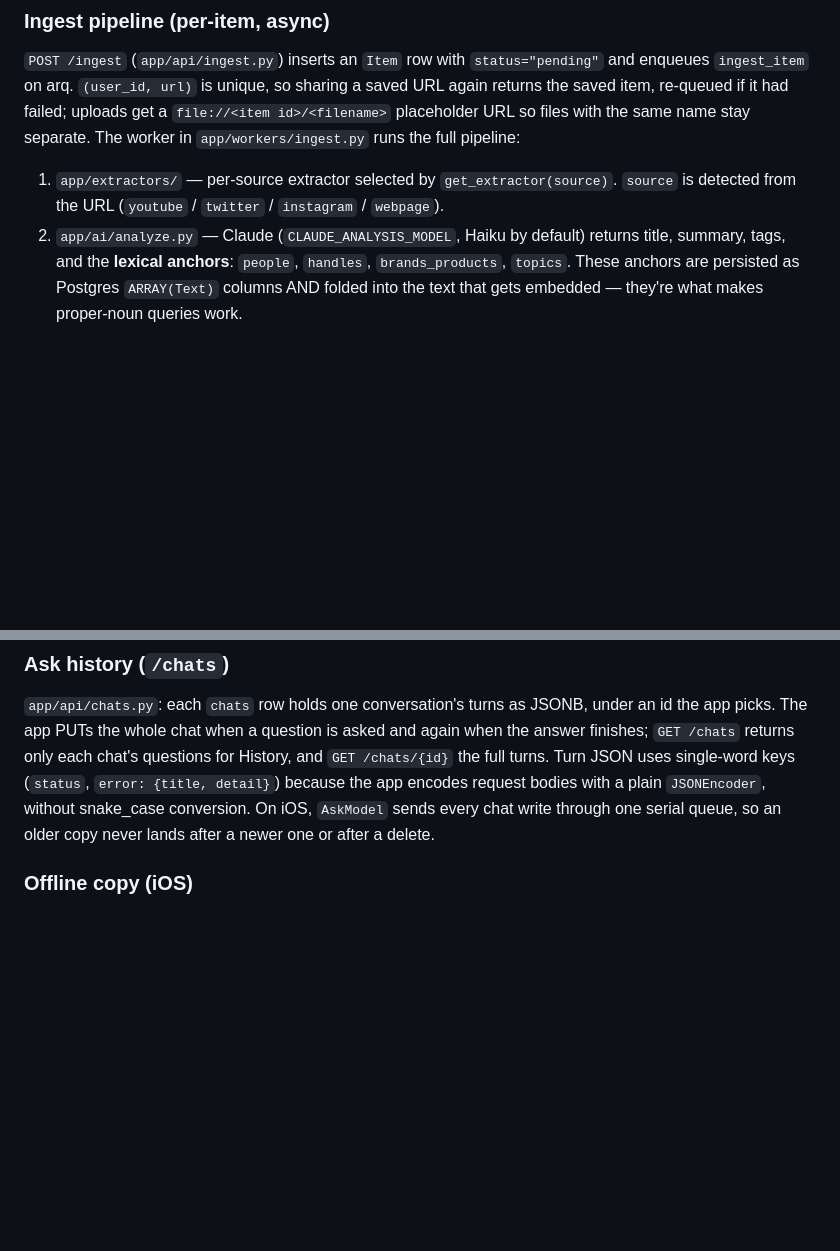
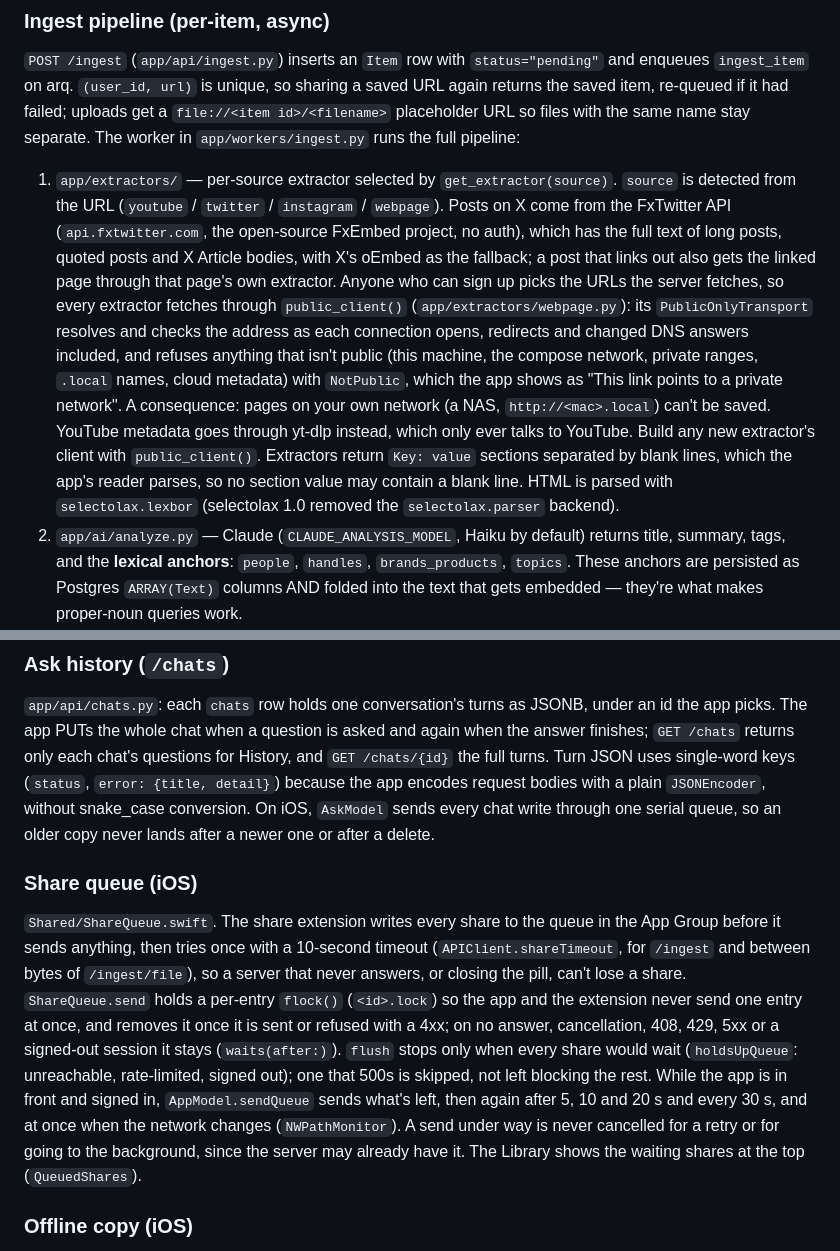
Before and after one commit to isiddharthsingh/memory-dump, a Markdown page: AGENTS.md, 2 parts joined by grey strips. Rendered like a GitHub page; blank space fills up the shorter version.

Commit message:
docs: describe the share queue, the X extractor and the public-address guard in AGENTS.md

```diff
--- a/AGENTS.md
+++ b/AGENTS.md
@@ -60,7 +60,7 @@ The server address is not entered in the app. A `Server address` pre-build scrip
 
 `POST /ingest` (`app/api/ingest.py`) inserts an `Item` row with `status="pending"` and enqueues `ingest_item` on arq. `(user_id, url)` is unique, so sharing a saved URL again returns the saved item, re-queued if it had failed; uploads get a `file://<item id>/<filename>` placeholder URL so files with the same name stay separate. The worker in `app/workers/ingest.py` runs the full pipeline:
 
-1. `app/extractors/` — per-source extractor selected by `get_extractor(source)`. `source` is detected from the URL (`youtube` / `twitter` / `instagram` / `webpage`).
+1. `app/extractors/` — per-source extractor selected by `get_extractor(source)`. `source` is detected from the URL (`youtube` / `twitter` / `instagram` / `webpage`). Posts on X come from the FxTwitter API (`api.fxtwitter.com`, the open-source FxEmbed project, no auth), which has the full text of long posts, quoted posts and X Article bodies, with X's oEmbed as the fallback; a post that links out also gets the linked page through that page's own extractor. Anyone who can sign up picks the URLs the server fetches, so every extractor fetches through `public_client()` (`app/extractors/webpage.py`): its `PublicOnlyTransport` resolves and checks the address as each connection opens, redirects and changed DNS answers included, and refuses anything that isn't public (this machine, the compose network, private ranges, `.local` names, cloud metadata) with `NotPublic`, which the app shows as "This link points to a private network". A consequence: pages on your own network (a NAS, `http://<mac>.local`) can't be saved. YouTube metadata goes through yt-dlp instead, which only ever talks to YouTube. Build any new extractor's client with `public_client()`. Extractors return `Key: value` sections separated by blank lines, which the app's reader parses, so no section value may contain a blank line. HTML is parsed with `selectolax.lexbor` (selectolax 1.0 removed the `selectolax.parser` backend).
 2. `app/ai/analyze.py` — Claude (`CLAUDE_ANALYSIS_MODEL`, Haiku by default) returns title, summary, tags, and the **lexical anchors**: `people`, `handles`, `brands_products`, `topics`. These anchors are persisted as Postgres `ARRAY(Text)` columns AND folded into the text that gets embedded — they're what makes proper-noun queries work.
 3. `app/ai/embed.py` — `chunk_text` + Voyage `voyage-3-large` (1024-dim) into `item_chunks.embedding`. Re-ingest is idempotent: existing chunks for the item are deleted before insert.
 4. Status transitions: `pending → processing → ready` (or `failed` with `error` text). `POST /items/{id}/retry` re-enqueues.
@@ -89,6 +89,10 @@ If you change the chunking or embedding model, both `items` and `topic_pages` ne
 ### Ask history (`/chats`)
 
 `app/api/chats.py`: each `chats` row holds one conversation's turns as JSONB, under an id the app picks. The app PUTs the whole chat when a question is asked and again when the answer finishes; `GET /chats` returns only each chat's questions for History, and `GET /chats/{id}` the full turns. Turn JSON uses single-word keys (`status`, `error: {title, detail}`) because the app encodes request bodies with a plain `JSONEncoder`, without snake_case conversion. On iOS, `AskModel` sends every chat write through one serial queue, so an older copy never lands after a newer one or after a delete.
+
+### Share queue (iOS)
+
+`Shared/ShareQueue.swift`. The share extension writes every share to the queue in the App Group before it sends anything, then tries once with a 10-second timeout (`APIClient.shareTimeout`, for `/ingest` and between bytes of `/ingest/file`), so a server that never answers, or closing the pill, can't lose a share. `ShareQueue.send` holds a per-entry `flock()` (`<id>.lock`) so the app and the extension never send one entry at once, and removes it once it is sent or refused with a 4xx; on no answer, cancellation, 408, 429, 5xx or a signed-out session it stays (`waits(after:)`). `flush` stops only when every share would wait (`holdsUpQueue`: unreachable, rate-limited, signed out); one that 500s is skipped, not left blocking the rest. While the app is in front and signed in, `AppModel.sendQueue` sends what's left, then again after 5, 10 and 20 s and every 30 s, and at once when the network changes (`NWPathMonitor`). A send under way is never cancelled for a retry or for going to the background, since the server may already have it. The Library shows the waiting shares at the top (`QueuedShares`).
 
 ### Offline copy (iOS)
 
```
